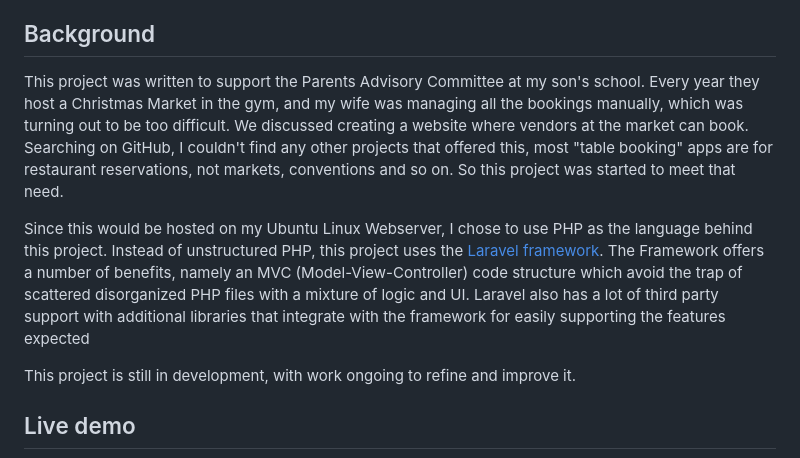
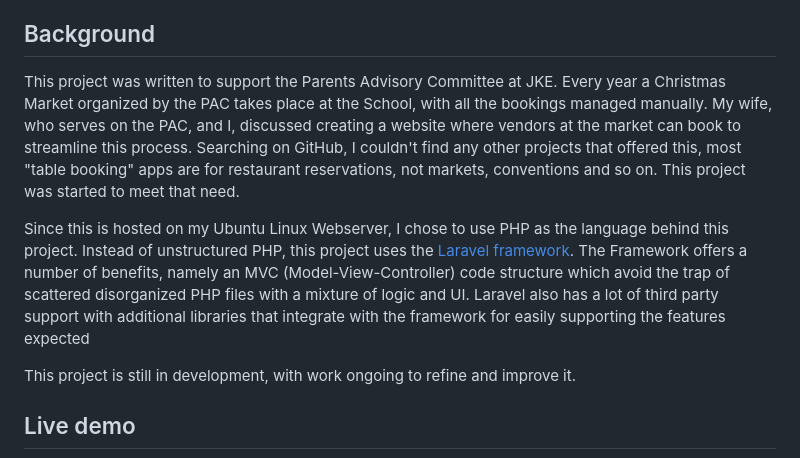
Before and after one commit to jameshansen/VendorMap, a Markdown page: README.md, the part around the change. Drawn GitHub-style.

```diff
--- a/README.md
+++ b/README.md
@@ -5,9 +5,9 @@ Let vendors book tables at public markets and conventions online, while hosts de
 
 ## Background
 
-This project was written to support the Parents Advisory Committee at my son's school. Every year they host a Christmas Market in the gym, and my wife was managing all the bookings manually, which was turning out to be too difficult. We discussed creating a website where vendors at the market can book. Searching on GitHub, I couldn't find any other projects that offered this, most "table booking" apps are for restaurant reservations, not markets, conventions and so on. So this project was started to meet that need.
+This project was written to support the Parents Advisory Committee at JKE. Every year a Christmas Market organized by the PAC takes place at the School, with all the bookings managed manually. My wife, who serves on the PAC, and I, discussed creating a website where vendors at the market can book to streamline this process. Searching on GitHub, I couldn't find any other projects that offered this, most "table booking" apps are for restaurant reservations, not markets, conventions and so on. This project was started to meet that need.
 
-Since this would be hosted on my Ubuntu Linux Webserver, I chose to use PHP as the language behind this project. Instead of unstructured PHP, this project uses the [Laravel framework](https://laravel.com/). The Framework offers a number of benefits, namely an MVC (Model-View-Controller) code structure which avoid the trap of scattered disorganized PHP files with a mixture of logic and UI. Laravel also has a lot of third party support with additional libraries that integrate with the framework for easily supporting the features expected
+Since this is hosted on my Ubuntu Linux Webserver, I chose to use PHP as the language behind this project. Instead of unstructured PHP, this project uses the [Laravel framework](https://laravel.com/). The Framework offers a number of benefits, namely an MVC (Model-View-Controller) code structure which avoid the trap of scattered disorganized PHP files with a mixture of logic and UI. Laravel also has a lot of third party support with additional libraries that integrate with the framework for easily supporting the features expected
 
 This project is still in development, with work ongoing to refine and improve it.
 
```
